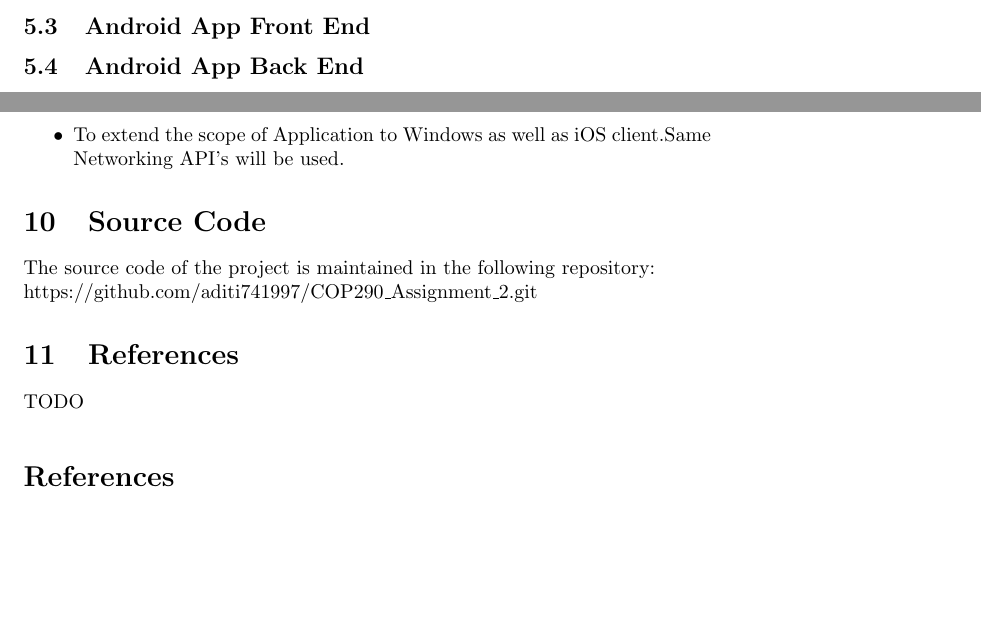
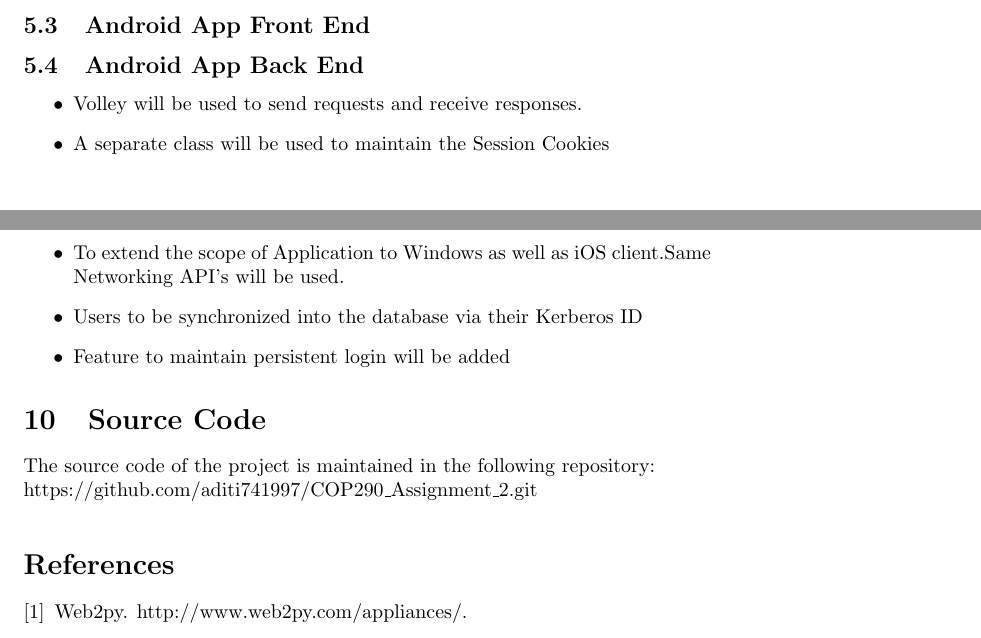
Before and after one commit to aditi741997/COP290_Assignment_2, a LaTeX document (DesignDoc/DesignDoc.tex): two parts of pages 9 and 10 of 10 before the commit and two parts of pages 7 and 10 of 10 after it, joined at a grey line, cut so that both start at the same text, the shorter picture padded with empty space. Compiled offline with pdfLaTeX.

Commit message:
Added App Backend,References,Extra Features

```diff
--- a/DesignDoc/DesignDoc.tex
+++ b/DesignDoc/DesignDoc.tex
@@ -361,7 +362,10 @@
 			\subsection{Network APIs}
 			\subsection{Android App Front End}
 			\subsection{Android App Back End}
-
+			\begin{itemize}
+			\item Volley will be used to send requests and receive responses.
+			\item A separate class will be used to maintain the Session Cookies
+			\end{itemize}
 	\section{Interaction amongst Sub Components}
 		% \subsection{enumerate}
 			\subsection{Back-end and Android App}
@@ -388,14 +392,12 @@
 		\begin{itemize}
 			\item Keep local cache of changes done, at mobile level and sync them with the global server as soon as Internet connectivity is supplied.
 			\item To extend the scope of Application to Windows as well as iOS client.Same Networking API's will be used.
+			\item Users to be synchronized into the database via their Kerberos ID
+			\item Feature to maintain persistent login will be added
 		\end{itemize}
 	\section{Source Code}
 	The source code of the project is maintained in the following repository: \\
 	https://github.com/aditi741997/COP290\_Assignment\_2.git
-	\section{References}
-	TODO
-
-
 	\bibliographystyle{abbrv}
 	\medskip
 	\bibliography{references}
```
Also changed, not shown: DesignDoc/references.bib (+4 -3 lines), DesignDoc/DesignDoc.pdf, DesignDoc/Makefile, DesignDoc/DesignDoc.tex (5 more changed lines).
